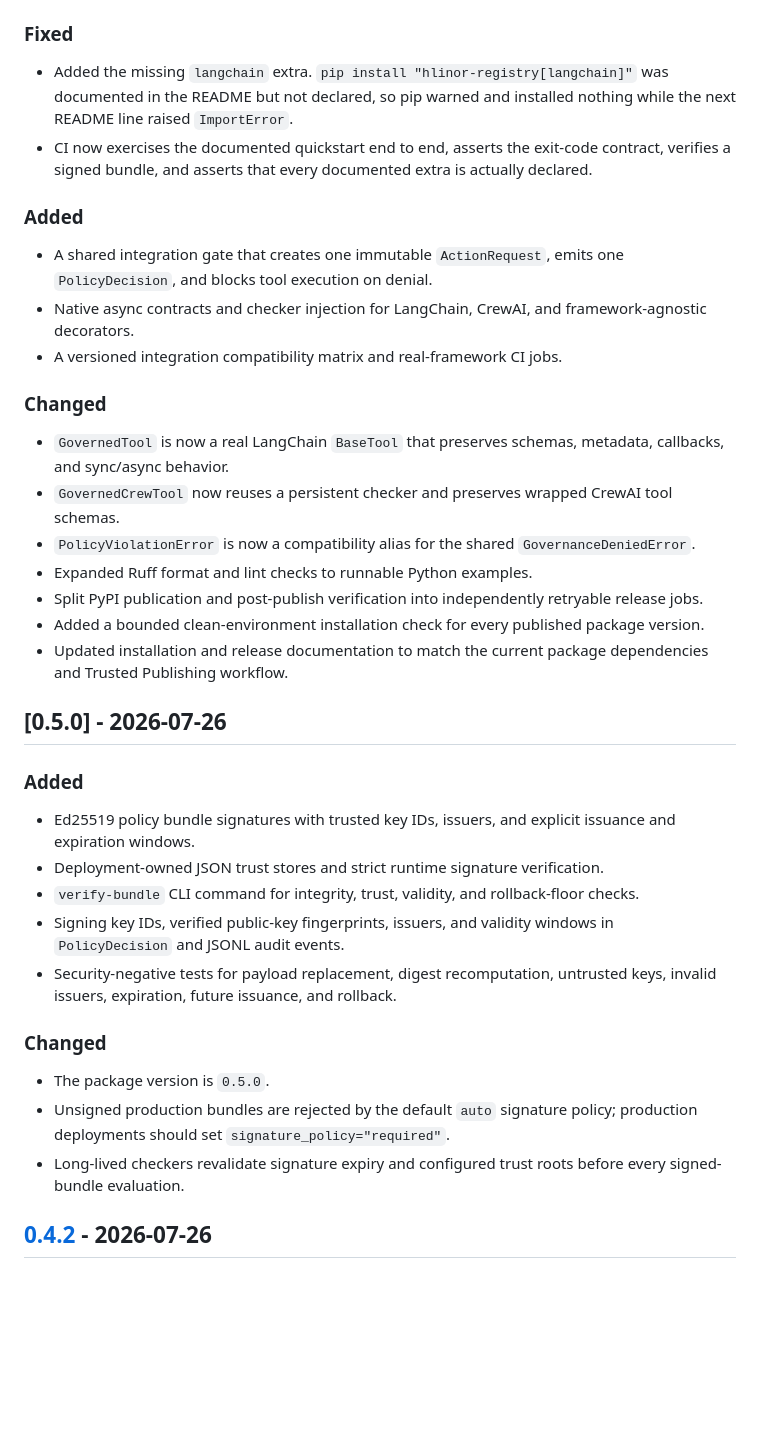
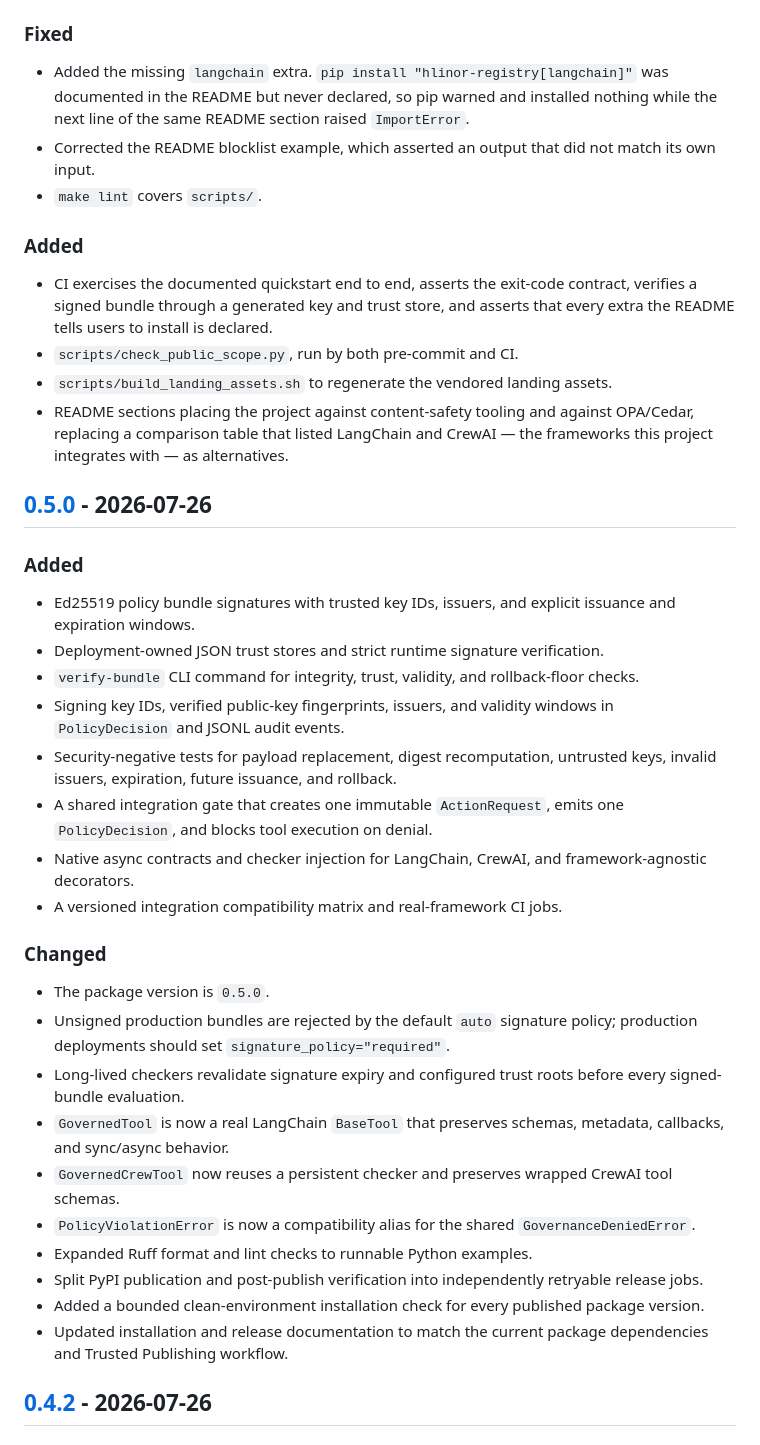
Before and after one commit to HlinorAI/hlinor-agent-registry, a Markdown page: CHANGELOG.md, the part around one of its changes. Drawn GitHub-style; blank space fills up the shorter version.

```diff
--- a/CHANGELOG.md
+++ b/CHANGELOG.md
@@ -79,35 +88,22 @@ and this project adheres to [Semantic Versioning](https://semver.org/spec/v2.0.0
 ### Fixed
 
 - Added the missing `langchain` extra. `pip install "hlinor-registry[langchain]"`
-  was documented in the README but not declared, so pip warned and installed
-  nothing while the next README line raised `ImportError`.
-- CI now exercises the documented quickstart end to end, asserts the exit-code
-  contract, verifies a signed bundle, and asserts that every documented extra
-  is actually declared.
+  was documented in the README but never declared, so pip warned and installed
+  nothing while the next line of the same README section raised `ImportError`.
+- Corrected the README blocklist example, which asserted an output that did not
+  match its own input.
+- `make lint` covers `scripts/`.
 
 ### Added
 
-- A shared integration gate that creates one immutable `ActionRequest`, emits
-  one `PolicyDecision`, and blocks tool execution on denial.
-- Native async contracts and checker injection for LangChain, CrewAI, and
-  framework-agnostic decorators.
-- A versioned integration compatibility matrix and real-framework CI jobs.
-
-### Changed
-
-- `GovernedTool` is now a real LangChain `BaseTool` that preserves schemas,
-  metadata, callbacks, and sync/async behavior.
-- `GovernedCrewTool` now reuses a persistent checker and preserves wrapped
-  CrewAI tool schemas.
-- `PolicyViolationError` is now a compatibility alias for the shared
-  `GovernanceDeniedError`.
-- Expanded Ruff format and lint checks to runnable Python examples.
-- Split PyPI publication and post-publish verification into independently
-  retryable release jobs.
-- Added a bounded clean-environment installation check for every published
-  package version.
-- Updated installation and release documentation to match the current package
-  dependencies and Trusted Publishing workflow.
+- CI exercises the documented quickstart end to end, asserts the exit-code
+  contract, verifies a signed bundle through a generated key and trust store,
+  and asserts that every extra the README tells users to install is declared.
+- `scripts/check_public_scope.py`, run by both pre-commit and CI.
+- `scripts/build_landing_assets.sh` to regenerate the vendored landing assets.
+- README sections placing the project against content-safety tooling and
+  against OPA/Cedar, replacing a comparison table that listed LangChain and
+  CrewAI — the frameworks this project integrates with — as alternatives.
 
 ## [0.5.0] - 2026-07-26
 
@@ -122,6 +118,11 @@ and this project adheres to [Semantic Versioning](https://semver.org/spec/v2.0.0
   windows in `PolicyDecision` and JSONL audit events.
 - Security-negative tests for payload replacement, digest recomputation,
   untrusted keys, invalid issuers, expiration, future issuance, and rollback.
+- A shared integration gate that creates one immutable `ActionRequest`, emits
+  one `PolicyDecision`, and blocks tool execution on denial.
+- Native async contracts and checker injection for LangChain, CrewAI, and
+  framework-agnostic decorators.
+- A versioned integration compatibility matrix and real-framework CI jobs.
 
 ### Changed
 
@@ -130,6 +131,19 @@ and this project adheres to [Semantic Versioning](https://semver.org/spec/v2.0.0
   policy; production deployments should set `signature_policy="required"`.
 - Long-lived checkers revalidate signature expiry and configured trust roots
   before every signed-bundle evaluation.
+- `GovernedTool` is now a real LangChain `BaseTool` that preserves schemas,
+  metadata, callbacks, and sync/async behavior.
+- `GovernedCrewTool` now reuses a persistent checker and preserves wrapped
+  CrewAI tool schemas.
+- `PolicyViolationError` is now a compatibility alias for the shared
+  `GovernanceDeniedError`.
+- Expanded Ruff format and lint checks to runnable Python examples.
+- Split PyPI publication and post-publish verification into independently
+  retryable release jobs.
+- Added a bounded clean-environment installation check for every published
+  package version.
+- Updated installation and release documentation to match the current package
+  dependencies and Trusted Publishing workflow.
 
 ## [0.4.2] - 2026-07-26
 
```
Also changed, not shown: other parts of CHANGELOG.md (+79 -68 lines).
